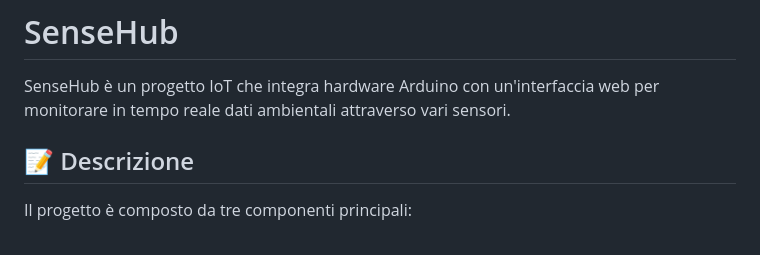
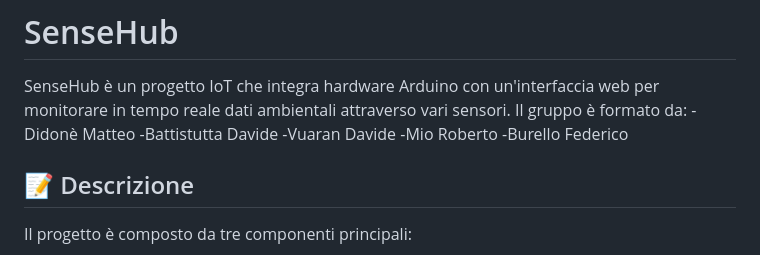
Before and after one commit to matteo-didone/python-sensehub, a Markdown page: README.md, the part around the change. GitHub-like rendering.

Commit message:
Added group name

```diff
--- a/README.md
+++ b/README.md
@@ -1,6 +1,12 @@
 # SenseHub
 
 SenseHub è un progetto IoT che integra hardware Arduino con un'interfaccia web per monitorare in tempo reale dati ambientali attraverso vari sensori.
+Il gruppo è formato da:
+-Didonè Matteo
+-Battistutta Davide
+-Vuaran Davide
+-Mio Roberto
+-Burello Federico
 
 ## 📝 Descrizione
 
```
